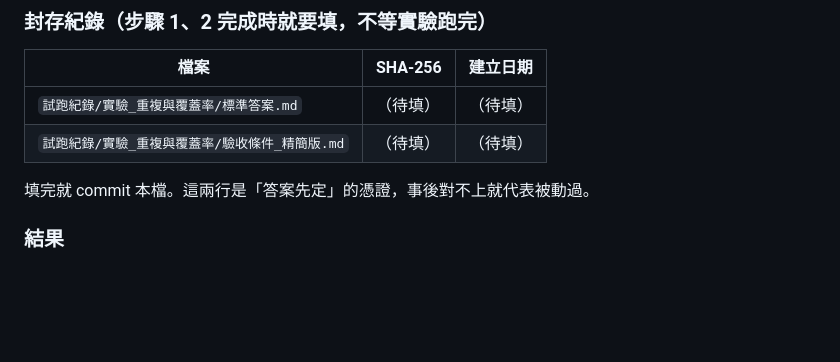
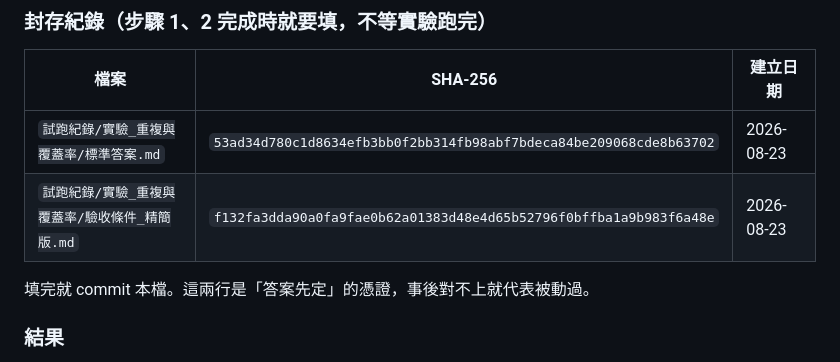
Before and after one commit to Legendream/AI-Writing-Skill, a Markdown page: docs/實驗_重複規則與驗收覆蓋率.md, the part around the change. Rendered like a GitHub page; blank space fills up the shorter version.

Commit message:
docs: 封存重複規則實驗的標準答案與精簡版清單雜湊
步驟 1、2 完成：標準答案（27 項已知缺陷）與精簡版驗收條件清單
已產出並算雜湊，寫入本檔第七節封存紀錄，證明「答案先定」於
跑驗收（步驟 3）之前。

```diff
--- a/docs/實驗_重複規則與驗收覆蓋率.md
+++ b/docs/實驗_重複規則與驗收覆蓋率.md
@@ -239,8 +239,8 @@ shasum -a 256 "試跑紀錄/實驗_重複與覆蓋率/標準答案.md"
 
 | 檔案 | SHA-256 | 建立日期 |
 |---|---|---|
-| `試跑紀錄/實驗_重複與覆蓋率/標準答案.md` | （待填） | （待填） |
-| `試跑紀錄/實驗_重複與覆蓋率/驗收條件_精簡版.md` | （待填） | （待填） |
+| `試跑紀錄/實驗_重複與覆蓋率/標準答案.md` | `53ad34d780c1d8634efb3bb0f2bb314fb98abf7bdeca84be209068cde8b63702` | 2026-08-23 |
+| `試跑紀錄/實驗_重複與覆蓋率/驗收條件_精簡版.md` | `f132fa3dda90a0fa9fae0b62a01383d48e4d65b52796f0bffba1a9b983f6a48e` | 2026-08-23 |
 
 填完就 commit 本檔。這兩行是「答案先定」的憑證，事後對不上就代表被動過。
 
```
